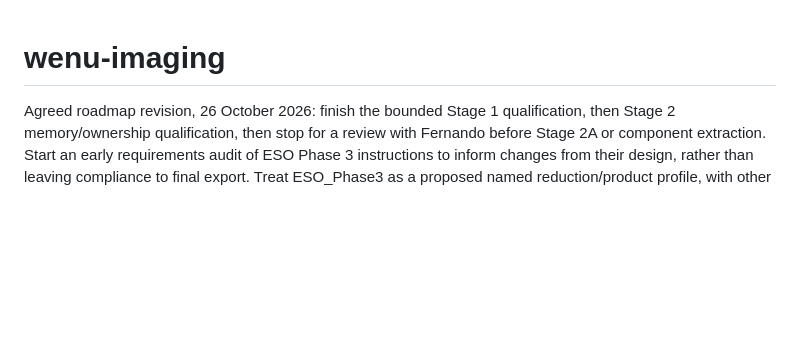
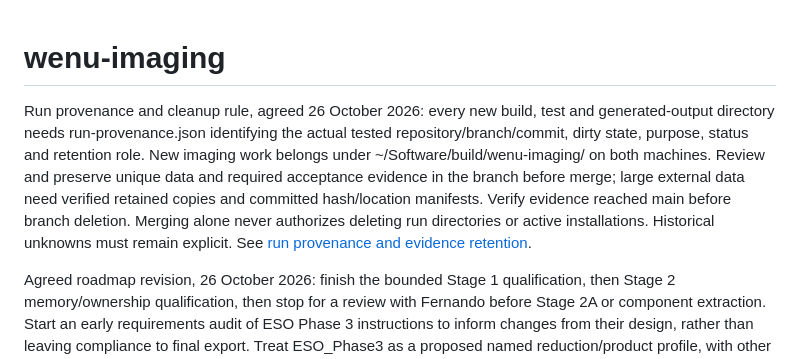
Before and after one commit to fselman/wenu-imaging, a Markdown page: AGENTS.md, the part around the change. GitHub-like rendering; blank space fills up the shorter version.

```diff
--- a/AGENTS.md
+++ b/AGENTS.md
@@ -1,4 +1,15 @@
 # wenu-imaging
+
+Run provenance and cleanup rule, agreed 26 October 2026: every new build,
+test and generated-output directory needs run-provenance.json identifying the
+actual tested repository/branch/commit, dirty state, purpose, status and retention
+role. New imaging work belongs under ~/Software/build/wenu-imaging/ on both
+machines. Review and preserve unique data and required acceptance evidence in
+the branch before merge; large external data need verified retained copies and
+committed hash/location manifests. Verify evidence reached main before branch
+deletion. Merging alone never authorizes deleting run directories or active
+installations. Historical unknowns must remain explicit.
+See [run provenance and evidence retention](docs/developer/run-provenance-and-retention.md).
 
 Agreed roadmap revision, 26 October 2026: finish the bounded Stage 1
 qualification, then Stage 2 memory/ownership qualification, then stop for a review
```
Also changed, not shown: docs/developer/agent-instructions.md (+11 -0 lines), docs/developer/run-provenance-and-retention.md (added, +86 -0 lines).
